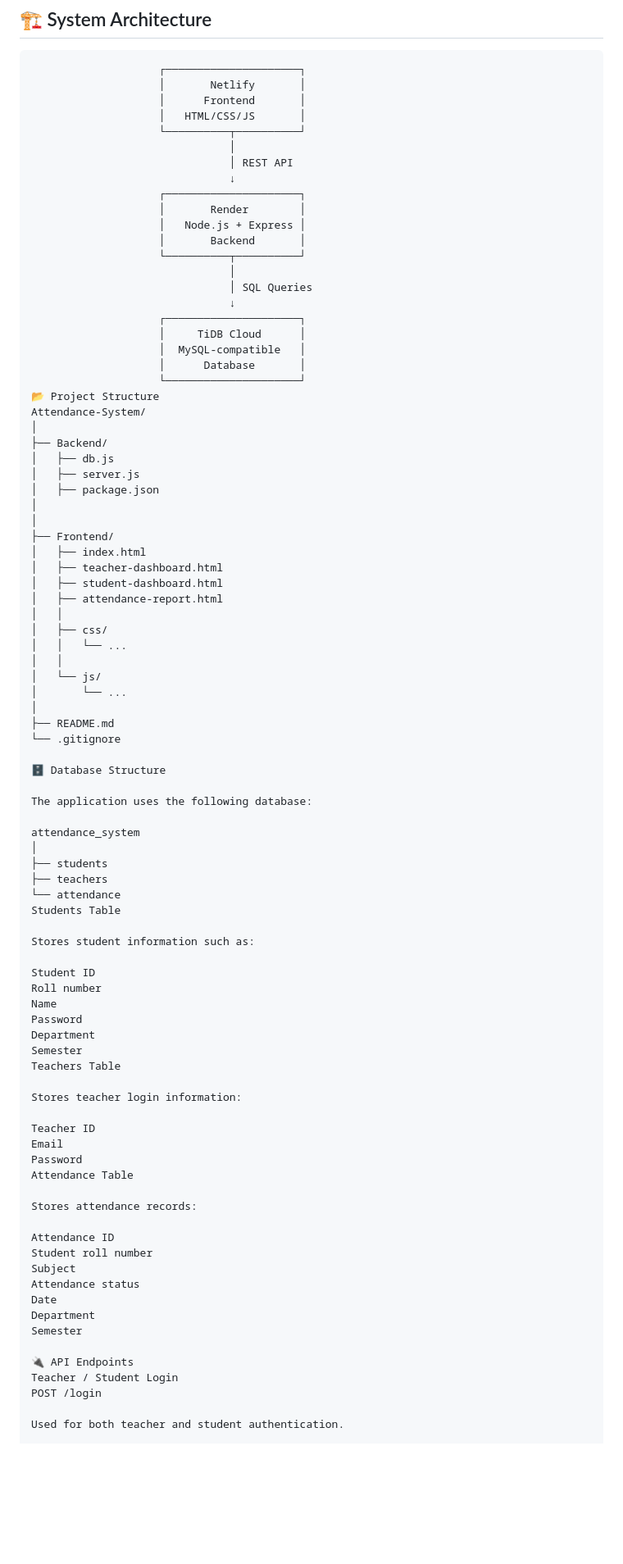
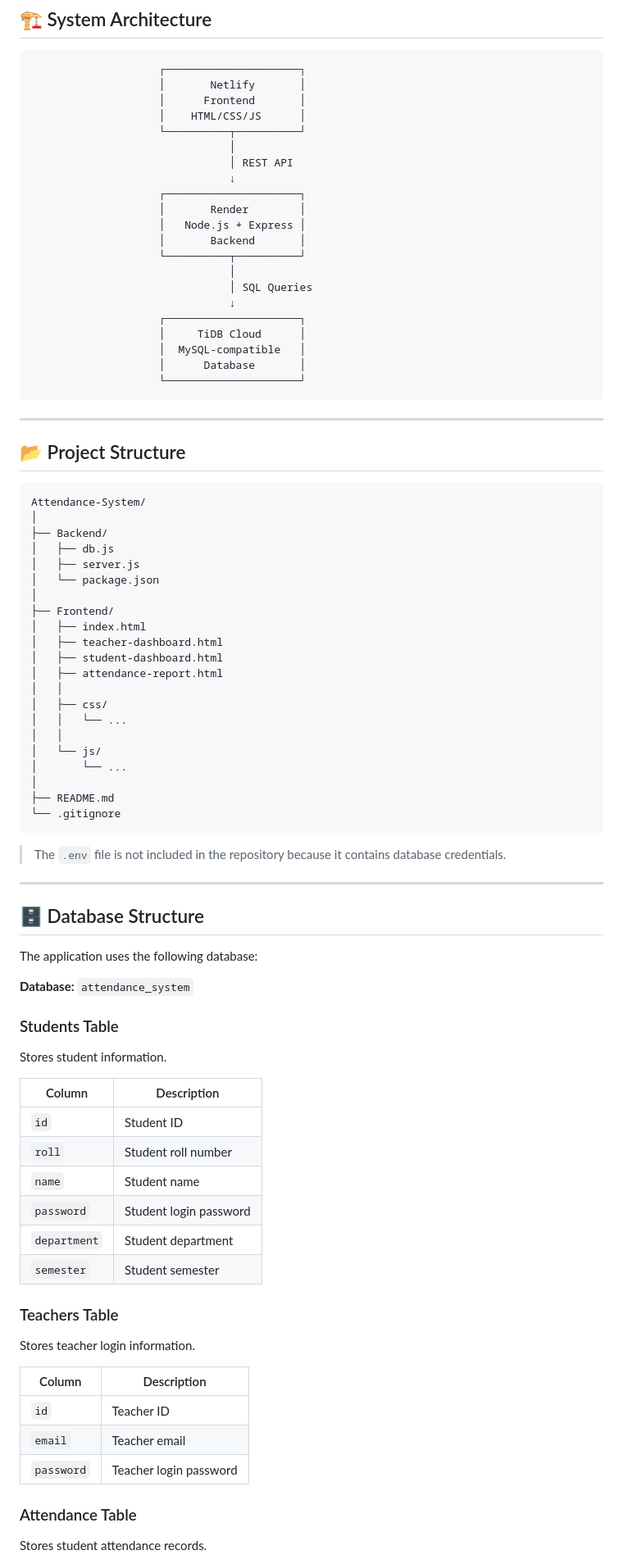
Before and after one commit to Arunava2006webdev/Attendance-System, a Markdown page: README.md, the part around one of its changes. Shown at 82% size. Drawn GitHub-style; blank space fills up the shorter version.

````diff
--- a/README.md
+++ b/README.md
@@ -107,7 +112,7 @@ The application is deployed online with a separate frontend, backend, and cloud
                     ┌─────────────────────┐
                     │       Netlify       │
                     │      Frontend       │
-                    │   HTML/CSS/JS       │
+                    │    HTML/CSS/JS      │
                     └──────────┬──────────┘
                                │
                                │ REST API
@@ -125,14 +130,19 @@ The application is deployed online with a separate frontend, backend, and cloud
                     │  MySQL-compatible   │
                     │      Database       │
                     └─────────────────────┘
-📂 Project Structure
+```
+
+---
+
+## 📂 Project Structure
+
+```text
 Attendance-System/
 │
 ├── Backend/
 │   ├── db.js
 │   ├── server.js
-│   ├── package.json
-│
+│   └── package.json
 │
 ├── Frontend/
 │   ├── index.html
@@ -148,48 +158,42 @@ Attendance-System/
 │
 ├── README.md
 └── .gitignore
+```
 
-🗄️ Database Structure
+> The `.env` file is not included in the repository because it contains database credentials.
+
+---
+
+## 🗄️ Database Structure
 
 The application uses the following database:
 
-attendance_system
-│
-├── students
-├── teachers
-└── attendance
-Students Table
+**Database:** `attendance_system`
 
-Stores student information such as:
+### Students Table
 
-Student ID
-Roll number
-Name
-Password
-Department
-Semester
-Teachers Table
+Stores student information.
 
-Stores teacher login information:
+| Column       | Description            |
+| ------------ | ---------------------- |
+| `id`         | Student ID             |
+| `roll`       | Student roll number    |
+| `name`       | Student name           |
+| `password`   | Student login password |
+| `department` | Student department     |
+| `semester`   | Student semester       |
 
-Teacher ID
-Email
-Password
-Attendance Table
+### Teachers Table
 
-Stores attendance records:
+Stores teacher login information.
 
-Attendance ID
-Student roll number
-Subject
-Attendance status
-Date
-Department
-Semester
+| Column     | Description            |
+| ---------- | ---------------------- |
+| `id`       | Teacher ID             |
+| `email`    | Teacher email          |
+| `password` | Teacher login password |
 
-🔌 API Endpoints
-Teacher / Student Login
-POST /login
+### Attendance Table
 
-Used for both teacher and student authentication.
+Stores student attendance records.
 
````
Also changed, not shown: other parts of README.md (+177 -81 lines).
